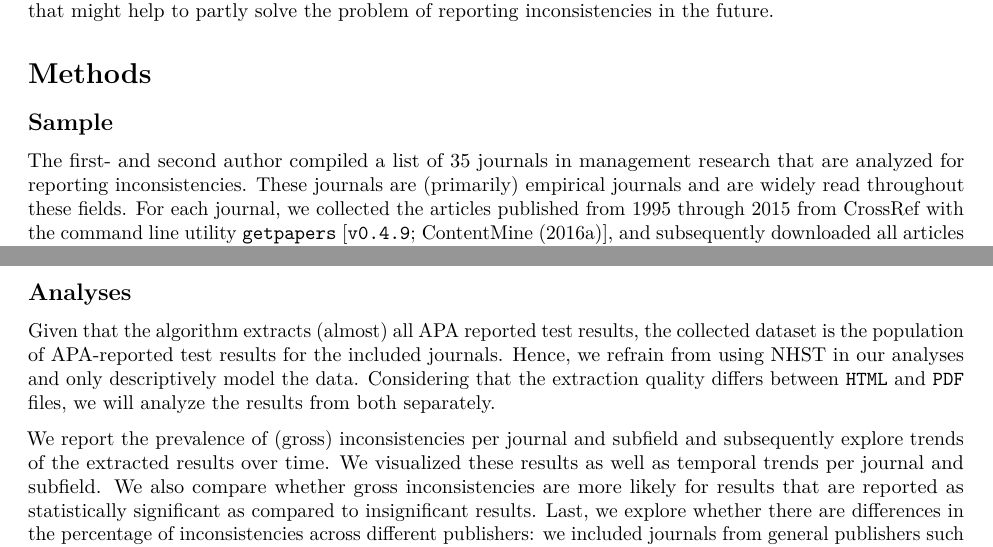
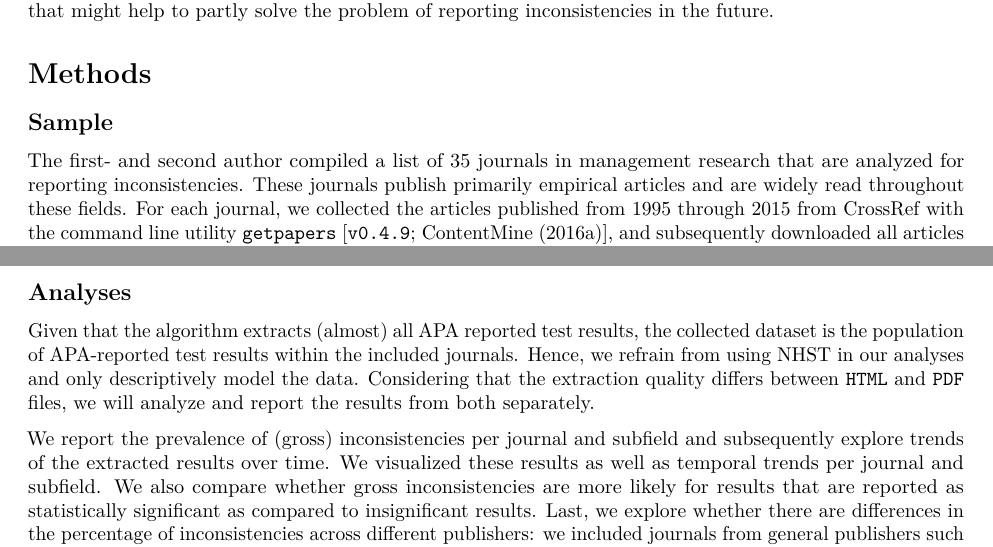
Before and after one commit to mzelst/2016statcheck, an R Markdown document (submission/statcheck.Rmd): two parts of pages 2 and 3 of 4, joined at a grey line, cut so that both start at the same text. Rendered offline with R 4.5, knitr and Pandoc, then LaTeX, with nearby package versions; drawn as R Markdown's standard PDF in place of the format the file asks for.

Commit message:
Update manuscript according to Org. Res. Methods guidelines for registered reports.

````diff
--- a/submission/statcheck.Rmd
+++ b/submission/statcheck.Rmd
@@ -66,7 +66,7 @@ This paper is a direct replication of @Nuijten2015 and our results can be direct
 
 ## Sample
 
-The first- and second author compiled a list of 35 journals in management research that are analyzed for reporting inconsistencies. These journals are (primarily) empirical journals and are widely read throughout these fields. For each journal, we collected the articles published from 1995 through 2015 from CrossRef with the command line utility `getpapers` [`v0.4.9`; @getpapers], and subsequently downloaded all articles in `HTML` and/or `PDF` format available within the University of Cambridge subscription with `quickscrape` [`v0.4.7`; @quickscrape]. Table X depicts the list of journals and the downloaded articles per file format.
+The first- and second author compiled a list of 35 journals in management research that are analyzed for reporting inconsistencies. These journals publish primarily empirical articles and are widely read throughout these fields. For each journal, we collected the articles published from 1995 through 2015 from CrossRef with the command line utility `getpapers` [`v0.4.9`; @getpapers], and subsequently downloaded all articles in `HTML` and/or `PDF` format available within the University of Cambridge subscription with `quickscrape` [`v0.4.7`; @quickscrape]. Table X depicts the list of journals and the downloaded articles per file format.
 
 ```{r journal table, echo = FALSE, include=TRUE}
 journals <- read.csv(sprintf('%sscraping/journals.csv', run), header = TRUE)
@@ -95,7 +95,7 @@ The advantage of the automated procedure is that it allows us to assess the prev
 
 ## Analyses
 
-Given that the algorithm extracts (almost) all APA reported test results, the collected dataset is the population of APA-reported test results for the included journals. Hence, we refrain from using NHST in our analyses and only descriptively model the data. Considering that the extraction quality differs between `HTML` and `PDF` files, we will analyze the results from both separately.
+Given that the algorithm extracts (almost) all APA reported test results, the collected dataset is the population of APA-reported test results within the included journals. Hence, we refrain from using NHST in our analyses and only descriptively model the data. Considering that the extraction quality differs between `HTML` and `PDF` files, we will analyze and report the results from both separately.
 
 We report the prevalence of (gross) inconsistencies per journal and subfield and subsequently explore trends of the extracted results over time. We visualized these results as well as temporal trends per journal and subfield. We also compare whether gross inconsistencies are more likely for results that are reported as statistically significant as compared to insignificant results. Last, we explore whether there are differences in the percentage of inconsistencies across different publishers: we included journals from general publishers such as Wiley, Elsevier, and Sage as well as dedicated publishers such as INFORMS, the Academy of Management, and the APA.
 
````
